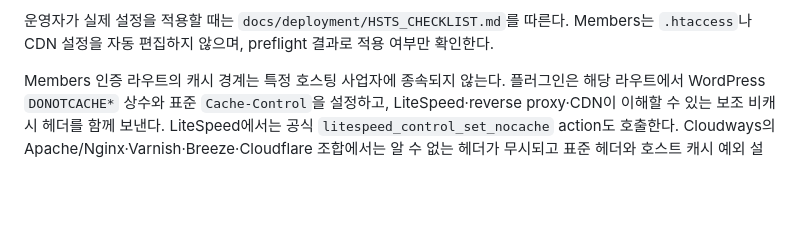
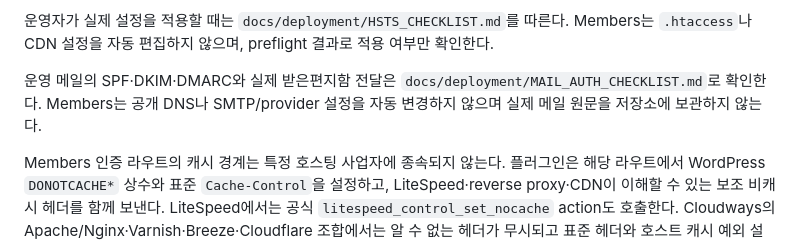
Before and after one commit to kklidi/kklidi-members, a Markdown page: docs/OPERATIONS.md, the part around the change. Rendered like a GitHub page; blank space fills up the shorter version.

```diff
--- a/docs/OPERATIONS.md
+++ b/docs/OPERATIONS.md
@@ -25,6 +25,8 @@ Action Scheduler와 익명 Woo session처럼 일반 HTTP 요청으로 변하는
 HSTS는 응답 헤더가 존재하는 것만으로 통과시키지 않고 양수 `max-age`를 요구한다. Studio01 LiteSpeed의 최초 적용안은 `docs/deployment/studio01-hsts.htaccess`에 있으며 5분 정책부터 시작해 검증·관찰 뒤 7일, 1년으로 올린다. 모든 하위 도메인이 HTTPS-only임을 확인하기 전에는 `includeSubDomains`를 추가하지 않고, preload는 별도 영향 검토 없이 사용하지 않는다.
 
 운영자가 실제 설정을 적용할 때는 `docs/deployment/HSTS_CHECKLIST.md`를 따른다. Members는 `.htaccess`나 CDN 설정을 자동 편집하지 않으며, preflight 결과로 적용 여부만 확인한다.
+
+운영 메일의 SPF·DKIM·DMARC와 실제 받은편지함 전달은 `docs/deployment/MAIL_AUTH_CHECKLIST.md`로 확인한다. Members는 공개 DNS나 SMTP/provider 설정을 자동 변경하지 않으며 실제 메일 원문을 저장소에 보관하지 않는다.
 
 Members 인증 라우트의 캐시 경계는 특정 호스팅 사업자에 종속되지 않는다. 플러그인은 해당 라우트에서 WordPress `DONOTCACHE*` 상수와 표준 `Cache-Control`을 설정하고, LiteSpeed·reverse proxy·CDN이 이해할 수 있는 보조 비캐시 헤더를 함께 보낸다. LiteSpeed에서는 공식 `litespeed_control_set_nocache` action도 호출한다. Cloudways의 Apache/Nginx·Varnish·Breeze·Cloudflare 조합에서는 알 수 없는 헤더가 무시되고 표준 헤더와 호스트 캐시 예외 설정이 적용된다. 이미 저장된 공개 캐시 객체는 플러그인 코드가 삭제할 수 없으므로 각 환경에서 Members 경로와 `kklidi_members_*` query 변형을 캐시 제외 목록에 넣고 퍼지한 뒤 재검증한다.
 
```
Also changed, not shown: docs/RELEASE_AUDIT-0.7.31.md (+1 -0 lines), docs/deployment/MAIL_AUTH_CHECKLIST.md (added, +42 -0 lines).
